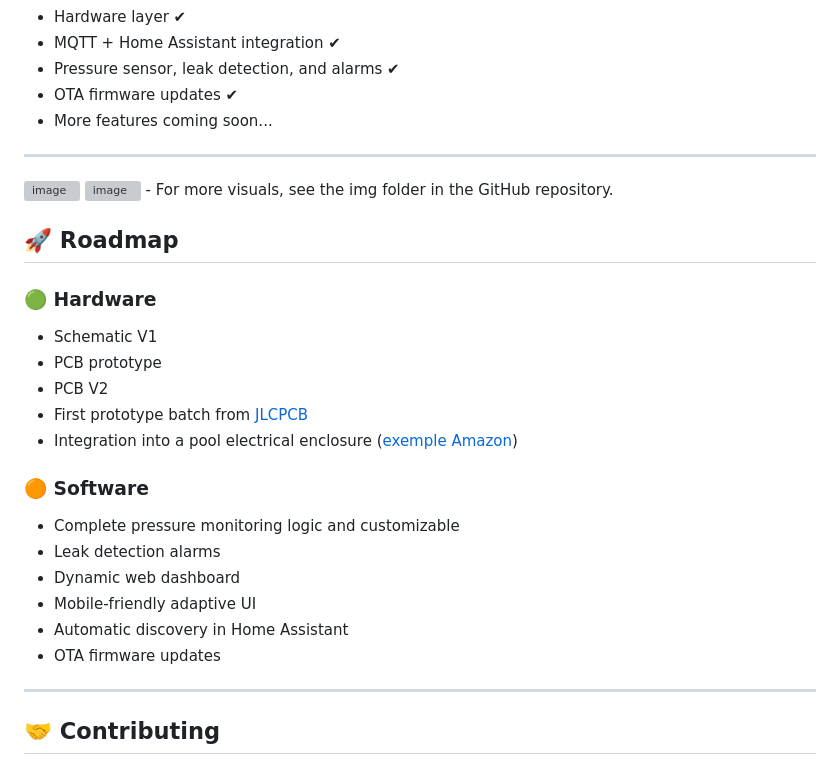
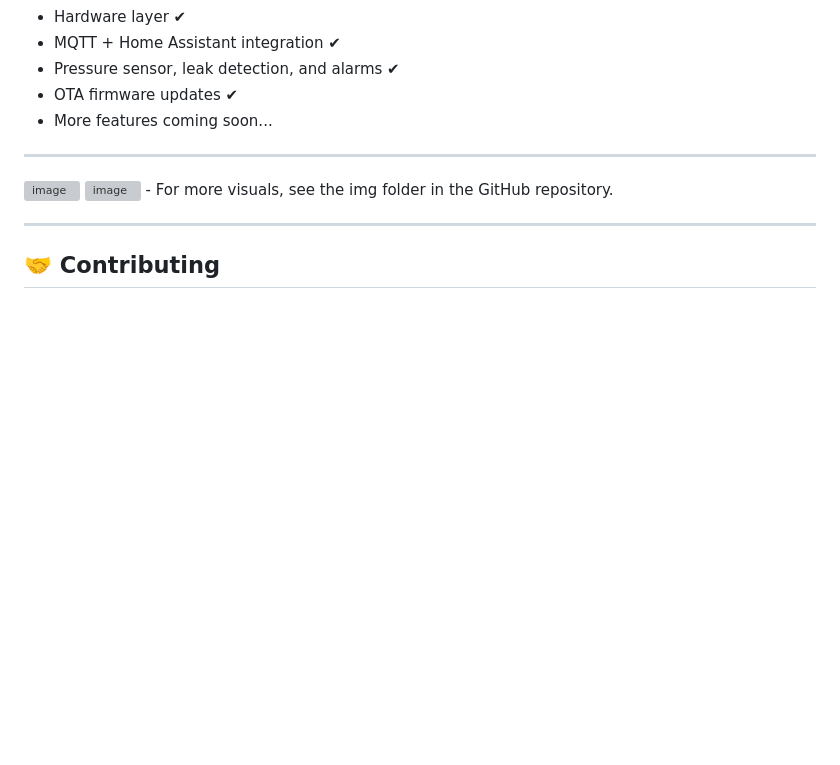
Before and after one commit to valentinval90/Poolconnect, a Markdown page: README.md, the part around the change. Drawn GitHub-style; blank space fills up the shorter version; grey boxes are pictures that could not be loaded.

Commit message:
Remove roadmap section from README
Removed roadmap section from README.md.

```diff
--- a/README.md
+++ b/README.md
@@ -106,23 +106,6 @@ The firmware is currently in prototype/testing phase:
 <img width="1892" height="902" alt="image" src="https://github.com/user-attachments/assets/56ebca87-8b25-4ff3-93ae-a713702825d7" />
 - For more visuals, see the img folder in the GitHub repository.
 
-## 🚀 Roadmap
-
-### 🟢 Hardware
-- Schematic V1
-- PCB prototype
-- PCB V2
-- First prototype batch from [JLCPCB](https://cart.jlcpcb.com/fr/quote?from=valentin.)
-- Integration into a pool electrical enclosure ([exemple Amazon](https://amzn.eu/d/afS3UlJ))
-
-### 🟠 Software
-- Complete pressure monitoring logic and customizable
-- Leak detection alarms
-- Dynamic web dashboard
-- Mobile-friendly adaptive UI
-- Automatic discovery in Home Assistant
-- OTA firmware updates
-
 ---
 
 ## 🤝 Contributing
```
